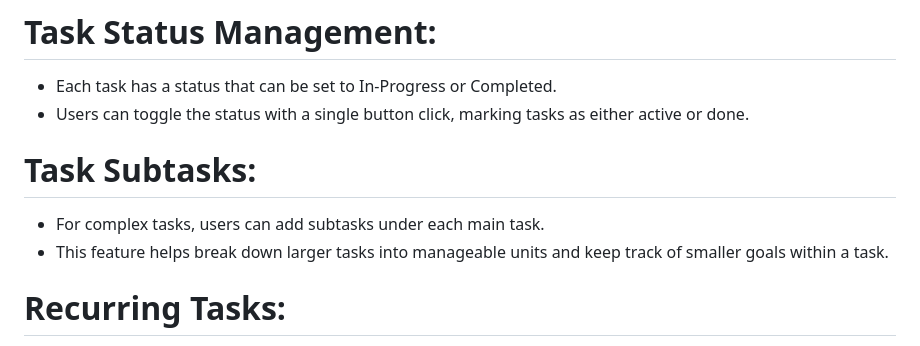
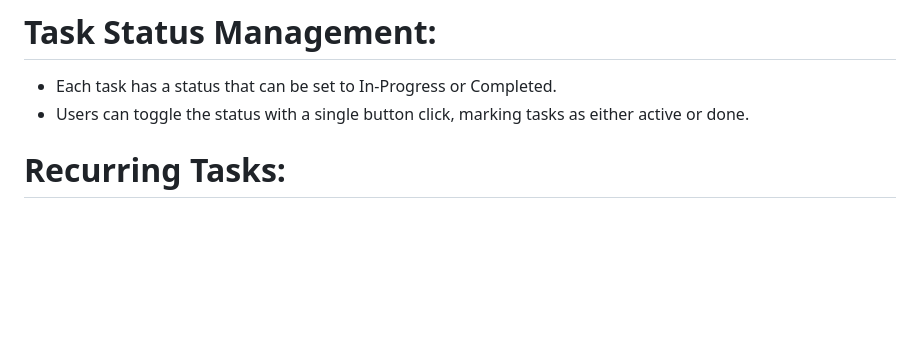
Before and after one commit to alymehroz512/Task-Management-App, a Markdown page: README.md, the part around the change. Rendered like a GitHub page; blank space fills up the shorter version.

```diff
--- a/README.md
+++ b/README.md
@@ -21,10 +21,6 @@ This project is a Task Management Application developed using HTML, CSS, JavaScr
 # Task Status Management:
    - Each task has a status that can be set to In-Progress or Completed.
    - Users can toggle the status with a single button click, marking tasks as either active or done.
-
-# Task Subtasks:
-   - For complex tasks, users can add subtasks under each main task.
-   - This feature helps break down larger tasks into manageable units and keep track of smaller goals within a task.
 
 # Recurring Tasks:
    - Tasks can be set to repeat on a schedule (daily, weekly, or monthly).
```
